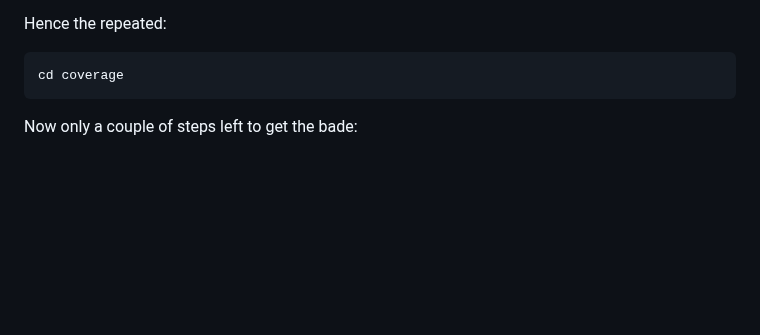
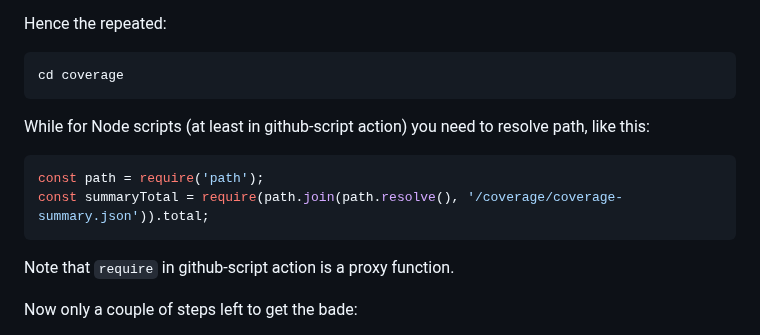
Before and after one commit to ydernov/typing-effect, a Markdown page: DEVNOTES.md, the part around the change. Rendered like a GitHub page; blank space fills up the shorter version.

````diff
--- a/DEVNOTES.md
+++ b/DEVNOTES.md
@@ -136,6 +136,12 @@ Hence the repeated:
 ```bash
 cd coverage
 ```
+While for Node scripts (at least in github-script action) you need to resolve path, like this:
+```js
+const path = require('path');
+const summaryTotal = require(path.join(path.resolve(), '/coverage/coverage-summary.json')).total;
+```
+Note that `require` in github-script action is a proxy function.
 
 Now only a couple of steps left to get the bade:
 - Run the workflow and check that deployment to pages was successful
````
